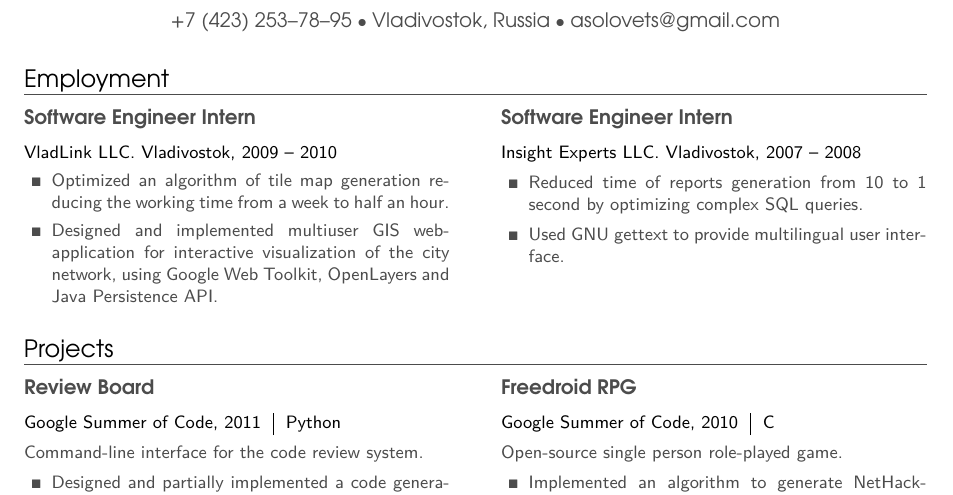
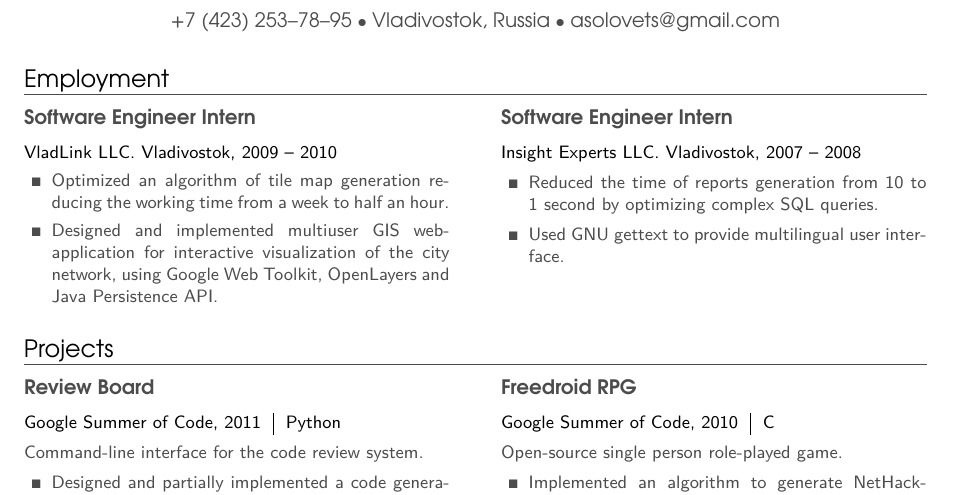
Before and after one commit to mbait/resume, a LaTeX CV (resume.tex): part of the page, cut so that both start at the same text. Compiled offline with pdfLaTeX.

Commit message:
Fix grammar.

```diff
--- a/resume.tex
+++ b/resume.tex
@@ -73,7 +73,7 @@
 
 			\begin{project1}{Software Engineer Intern}{Insight Experts LLC. Vladivostok, 2007 -- 2008}
 				\begin{items}
-					\item Reduced time of reports generation from 10 to 1 second by optimizing complex SQL queries.
+					\item Reduced the time of reports generation from 10 to 1 second by optimizing complex SQL queries.
 					\item Used GNU gettext to provide multilingual user interface.
 				\end{items}
 			\end{project1}
```
